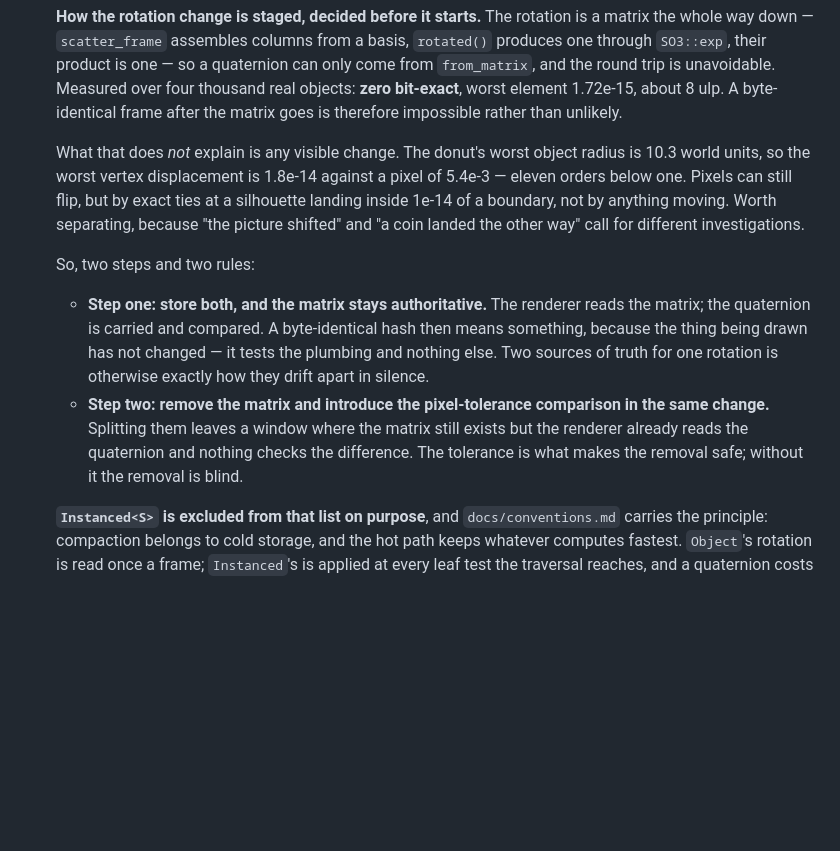
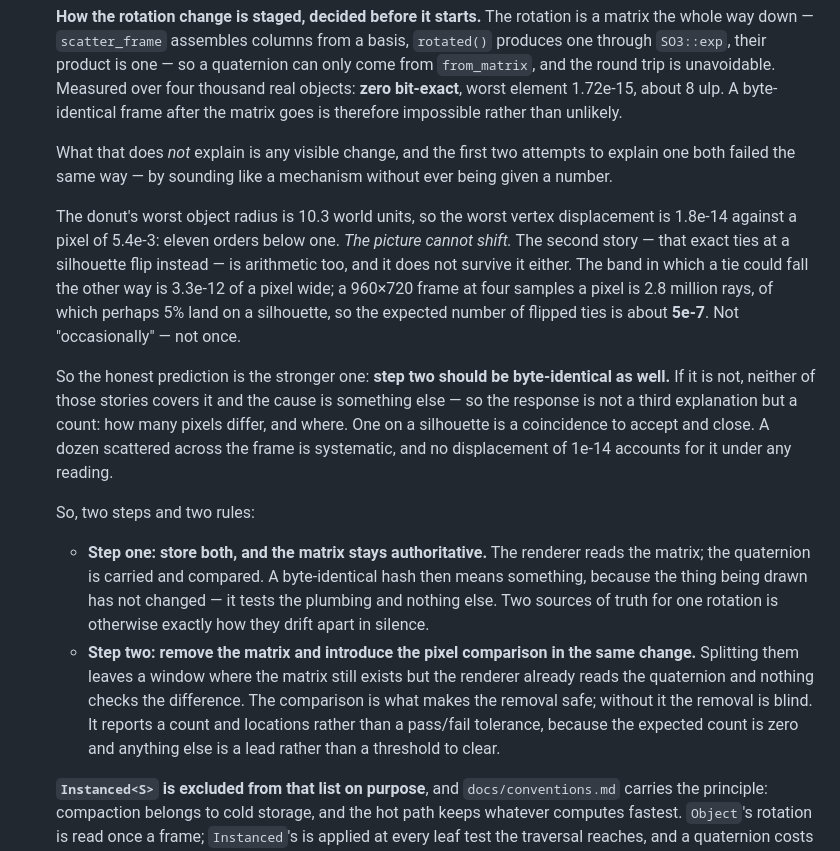
Before and after one commit to Vaniell0/spatium, a Markdown page: docs/ROADMAP.md, the part around the change. Drawn GitHub-style; blank space fills up the shorter version.

```diff
--- a/docs/ROADMAP.md
+++ b/docs/ROADMAP.md
@@ -828,12 +828,16 @@ question is not reopened from scratch in a month.
 
   **How the rotation change is staged, decided before it starts.** The rotation is a matrix the whole way down — `scatter_frame` assembles columns from a basis, `rotated()` produces one through `SO3::exp`, their product is one — so a quaternion can only come from `from_matrix`, and the round trip is unavoidable. Measured over four thousand real objects: **zero bit-exact**, worst element 1.72e-15, about 8 ulp. A byte-identical frame after the matrix goes is therefore impossible rather than unlikely.
 
-  What that does *not* explain is any visible change. The donut's worst object radius is 10.3 world units, so the worst vertex displacement is 1.8e-14 against a pixel of 5.4e-3 — eleven orders below one. Pixels can still flip, but by exact ties at a silhouette landing inside 1e-14 of a boundary, not by anything moving. Worth separating, because "the picture shifted" and "a coin landed the other way" call for different investigations.
+  What that does *not* explain is any visible change, and the first two attempts to explain one both failed the same way — by sounding like a mechanism without ever being given a number.
+
+  The donut's worst object radius is 10.3 world units, so the worst vertex displacement is 1.8e-14 against a pixel of 5.4e-3: eleven orders below one. *The picture cannot shift.* The second story — that exact ties at a silhouette flip instead — is arithmetic too, and it does not survive it either. The band in which a tie could fall the other way is 3.3e-12 of a pixel wide; a 960×720 frame at four samples a pixel is 2.8 million rays, of which perhaps 5% land on a silhouette, so the expected number of flipped ties is about **5e-7**. Not "occasionally" — not once.
+
+  So the honest prediction is the stronger one: **step two should be byte-identical as well.** If it is not, neither of those stories covers it and the cause is something else — so the response is not a third explanation but a count: how many pixels differ, and where. One on a silhouette is a coincidence to accept and close. A dozen scattered across the frame is systematic, and no displacement of 1e-14 accounts for it under any reading.
 
   So, two steps and two rules:
 
   - **Step one: store both, and the matrix stays authoritative.** The renderer reads the matrix; the quaternion is carried and compared. A byte-identical hash then means something, because the thing being drawn has not changed — it tests the plumbing and nothing else. Two sources of truth for one rotation is otherwise exactly how they drift apart in silence.
-  - **Step two: remove the matrix and introduce the pixel-tolerance comparison in the same change.** Splitting them leaves a window where the matrix still exists but the renderer already reads the quaternion and nothing checks the difference. The tolerance is what makes the removal safe; without it the removal is blind.
+  - **Step two: remove the matrix and introduce the pixel comparison in the same change.** Splitting them leaves a window where the matrix still exists but the renderer already reads the quaternion and nothing checks the difference. The comparison is what makes the removal safe; without it the removal is blind. It reports a count and locations rather than a pass/fail tolerance, because the expected count is zero and anything else is a lead rather than a threshold to clear.
 
   **`Instanced<S>` is excluded from that list on purpose**, and `docs/conventions.md` carries the principle: compaction belongs to cold storage, and the hot path keeps whatever computes fastest. `Object`'s rotation is read once a frame; `Instanced`'s is applied at every leaf test the traversal reaches, and a quaternion costs more arithmetic to apply than a matrix. Same saving, traversal untouched.
 
```
Also changed, not shown: docs/conventions.md (+22 -0 lines).
